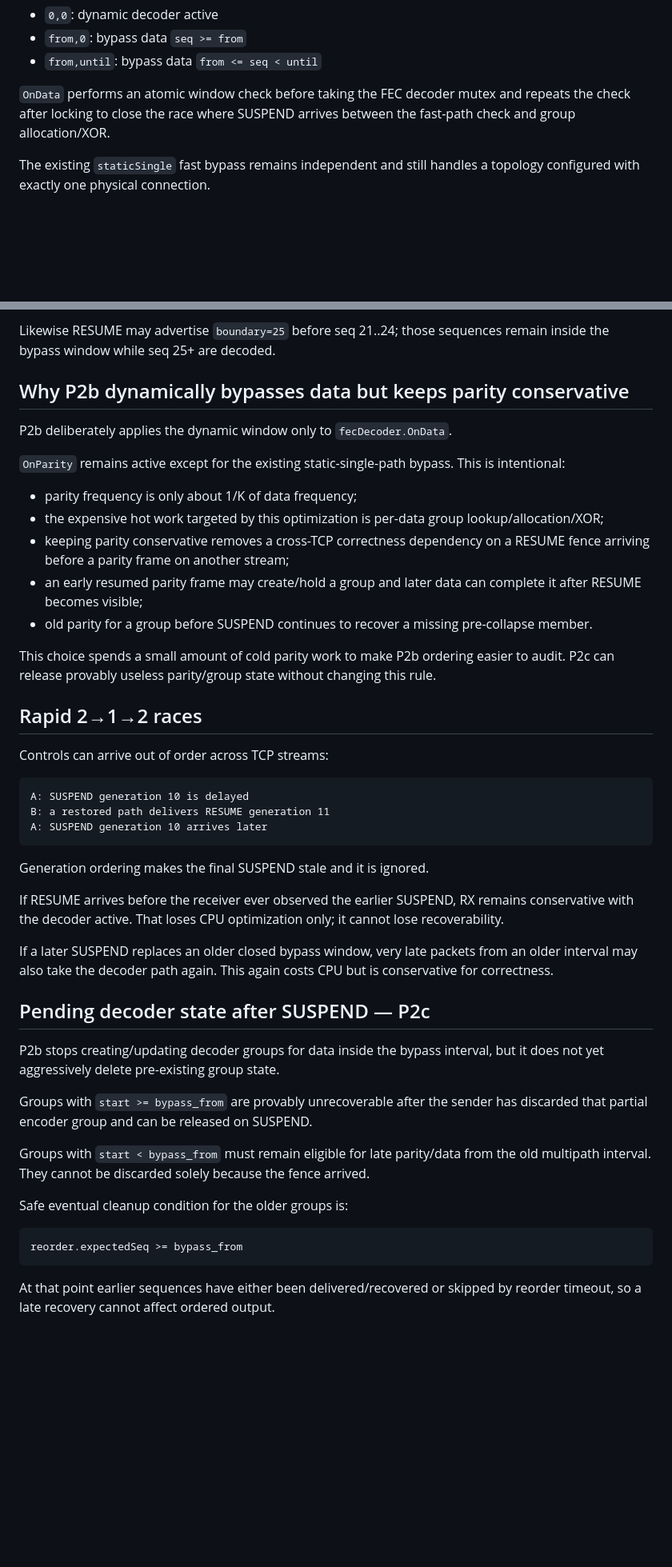
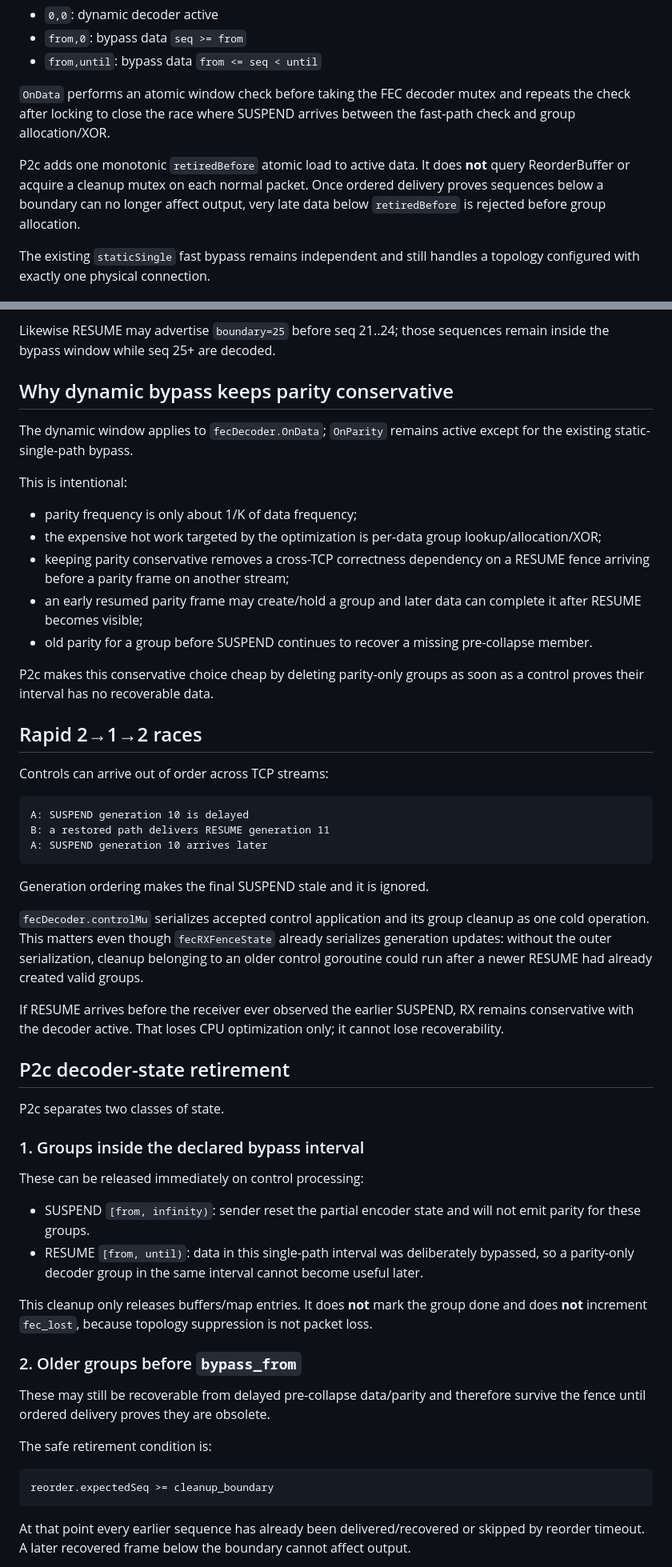
Before and after one commit to NNdroid/tlsvpn, a Markdown page: docs/dynamic_rx_fec_bypass.md, 2 parts joined by grey strips. Shown at 80% size. GitHub-like rendering; blank space fills up the shorter version.

````diff
--- a/docs/dynamic_rx_fec_bypass.md
+++ b/docs/dynamic_rx_fec_bypass.md
@@ -99,6 +105,8 @@ Semantics:
 
 `OnData` performs an atomic window check before taking the FEC decoder mutex and repeats the check after locking to close the race where SUSPEND arrives between the fast-path check and group allocation/XOR.
 
+P2c adds one monotonic `retiredBefore` atomic load to active data. It does **not** query ReorderBuffer or acquire a cleanup mutex on each normal packet. Once ordered delivery proves sequences below a boundary can no longer affect output, very late data below `retiredBefore` is rejected before group allocation.
+
 The existing `staticSingle` fast bypass remains independent and still handles a topology configured with exactly one physical connection.
 
 ## P2b ordering implementation: fence travels in the actual data batch
@@ -126,19 +134,19 @@ Example: SUSPEND has `boundary=21`, while the same TCP stream still has seq 11..
 
 Likewise RESUME may advertise `boundary=25` before seq 21..24; those sequences remain inside the bypass window while seq 25+ are decoded.
 
-## Why P2b dynamically bypasses data but keeps parity conservative
+## Why dynamic bypass keeps parity conservative
 
-P2b deliberately applies the dynamic window only to `fecDecoder.OnData`.
+The dynamic window applies to `fecDecoder.OnData`; `OnParity` remains active except for the existing static-single-path bypass.
 
-`OnParity` remains active except for the existing static-single-path bypass. This is intentional:
+This is intentional:
 
 - parity frequency is only about 1/K of data frequency;
-- the expensive hot work targeted by this optimization is per-data group lookup/allocation/XOR;
+- the expensive hot work targeted by the optimization is per-data group lookup/allocation/XOR;
 - keeping parity conservative removes a cross-TCP correctness dependency on a RESUME fence arriving before a parity frame on another stream;
 - an early resumed parity frame may create/hold a group and later data can complete it after RESUME becomes visible;
 - old parity for a group before SUSPEND continues to recover a missing pre-collapse member.
 
-This choice spends a small amount of cold parity work to make P2b ordering easier to audit. P2c can release provably useless parity/group state without changing this rule.
+P2c makes this conservative choice cheap by deleting parity-only groups as soon as a control proves their interval has no recoverable data.
 
 ## Rapid 2→1→2 races
 
@@ -152,23 +160,32 @@ A: SUSPEND generation 10 arrives later
 
 Generation ordering makes the final SUSPEND stale and it is ignored.
 
+`fecDecoder.controlMu` serializes accepted control application and its group cleanup as one cold operation. This matters even though `fecRXFenceState` already serializes generation updates: without the outer serialization, cleanup belonging to an older control goroutine could run after a newer RESUME had already created valid groups.
+
 If RESUME arrives before the receiver ever observed the earlier SUSPEND, RX remains conservative with the decoder active. That loses CPU optimization only; it cannot lose recoverability.
 
-If a later SUSPEND replaces an older closed bypass window, very late packets from an older interval may also take the decoder path again. This again costs CPU but is conservative for correctness.
+## P2c decoder-state retirement
 
-## Pending decoder state after SUSPEND — P2c
+P2c separates two classes of state.
 
-P2b stops creating/updating decoder groups for data inside the bypass interval, but it does not yet aggressively delete pre-existing group state.
+### 1. Groups inside the declared bypass interval
 
-Groups with `start >= bypass_from` are provably unrecoverable after the sender has discarded that partial encoder group and can be released on SUSPEND.
+These can be released immediately on control processing:
 
-Groups with `start < bypass_from` must remain eligible for late parity/data from the old multipath interval. They cannot be discarded solely because the fence arrived.
+- SUSPEND `[from, infinity)`: sender reset the partial encoder state and will not emit parity for these groups.
+- RESUME `[from, until)`: data in this single-path interval was deliberately bypassed, so a parity-only decoder group in the same interval cannot become useful later.
 
-Safe eventual cleanup condition for the older groups is:
+This cleanup only releases buffers/map entries. It does **not** mark the group done and does **not** increment `fec_lost`, because topology suppression is not packet loss.
+
+### 2. Older groups before `bypass_from`
+
+These may still be recoverable from delayed pre-collapse data/parity and therefore survive the fence until ordered delivery proves they are obsolete.
+
+The safe retirement condition is:
 
 ```
-reorder.expectedSeq >= bypass_from
+reorder.expectedSeq >= cleanup_boundary
 ```
 
-At that point earlier sequences have either been delivered/recovered or skipped by reorder timeout, so a late recovery cannot affect ordered output.
+At that point every earlier sequence has already been delivered/recovered or skipped by reorder timeout. A later recovered frame below the boundary cannot affect output.
 
````
Also changed, not shown: other parts of docs/dynamic_rx_fec_bypass.md (+41 -16 lines).
